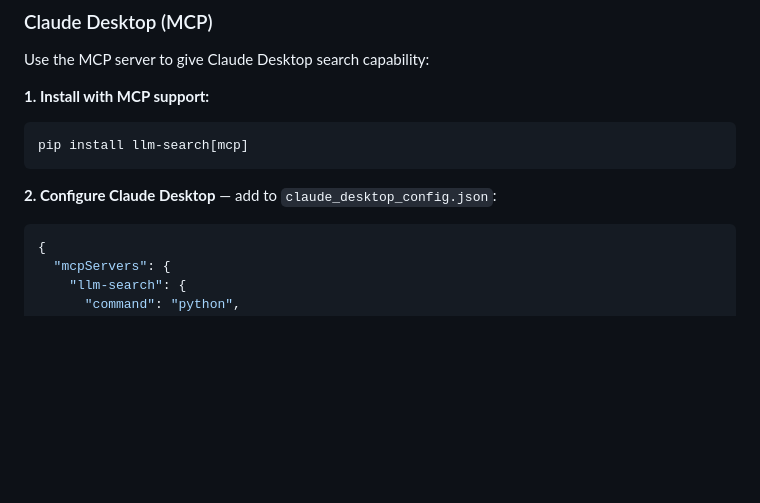
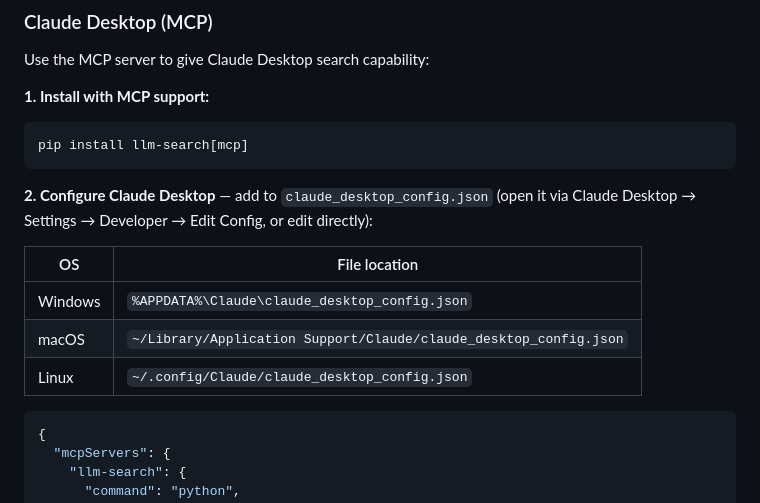
Before and after one commit to haihengh/llm-search, a Markdown page: README.md, the part around one of its changes. GitHub-like rendering; blank space fills up the shorter version.

````diff
--- a/README.md
+++ b/README.md
@@ -223,7 +223,14 @@ Use the MCP server to give Claude Desktop search capability:
 pip install llm-search[mcp]
 ```
 
-**2. Configure Claude Desktop** — add to `claude_desktop_config.json`:
+**2. Configure Claude Desktop** — add to `claude_desktop_config.json` (open it via Claude Desktop → Settings → Developer → Edit Config, or edit directly):
+
+| OS | File location |
+|----|---------------|
+| Windows | `%APPDATA%\Claude\claude_desktop_config.json` |
+| macOS | `~/Library/Application Support/Claude/claude_desktop_config.json` |
+| Linux | `~/.config/Claude/claude_desktop_config.json` |
+
 ```json
 {
   "mcpServers": {
````
Also changed, not shown: other parts of README.md (+40 -0 lines), README_zh.md (+48 -1 lines).
